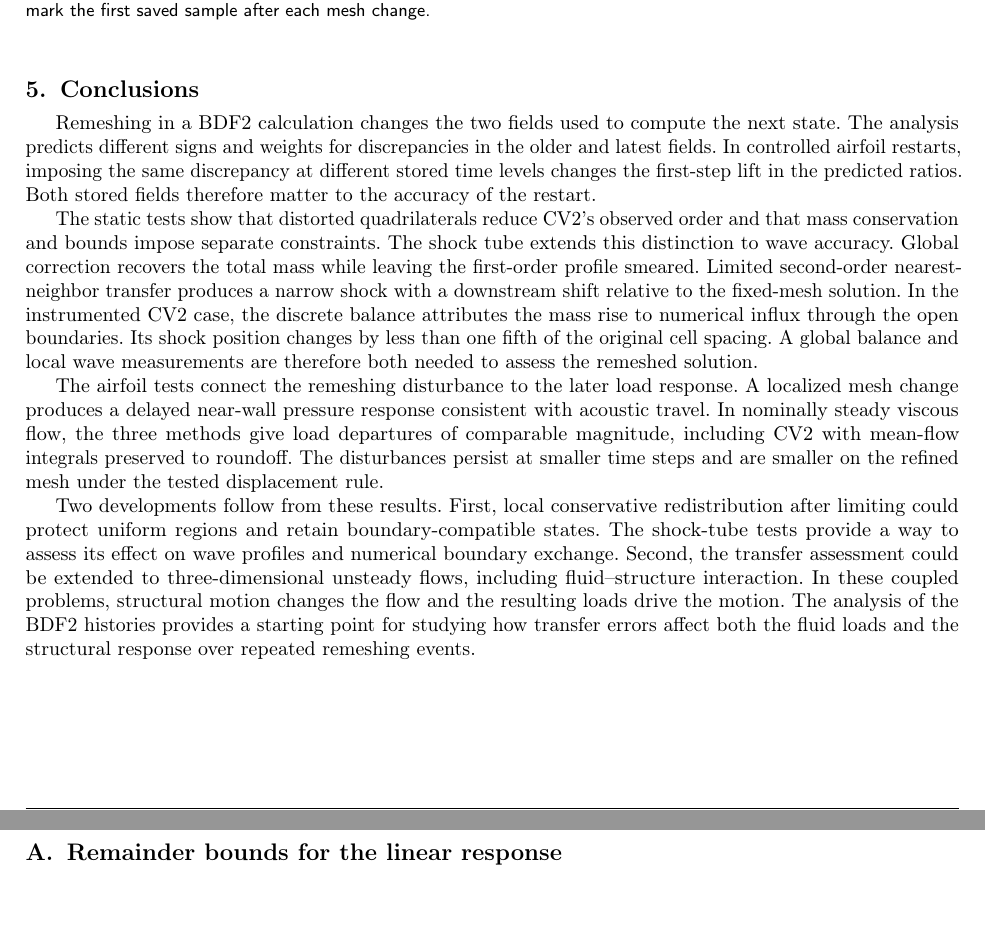
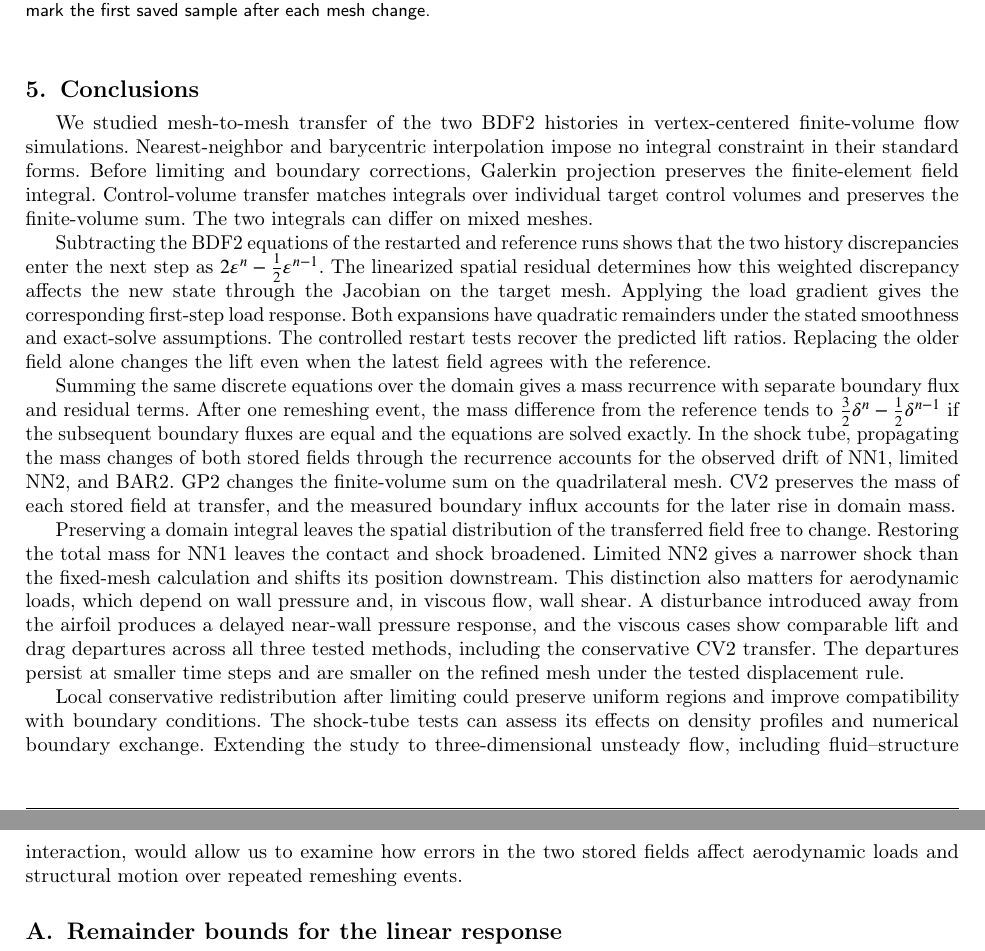
Before and after one commit to rois1995/InterpolationPaper, a LaTeX paper (paper.tex): two parts of pages 24 and 25 of 27, joined at a grey line, cut so that both start at the same text, the shorter picture padded with empty space. Compiled offline with pdfLaTeX; a LaTeX package or settings file that is missing is left out.

Commit message:
Connect the conclusions to the BDF2 derivation and conservation results

```diff
--- a/paper.tex
+++ b/paper.tex
@@ -850,13 +850,15 @@ Over the full Euler and coarse-mesh viscous records, the RMS coefficient departu
 \section{Conclusions}
 \label{sec:conclusions}
 
-Remeshing in a BDF2 calculation changes the two fields used to compute the next state. The analysis predicts different signs and weights for discrepancies in the older and latest fields. In controlled airfoil restarts, imposing the same discrepancy at different stored time levels changes the first-step lift in the predicted ratios. Both stored fields therefore matter to the accuracy of the restart.
+We studied mesh-to-mesh transfer of the two BDF2 histories in vertex-centered finite-volume flow simulations. Nearest-neighbor and barycentric interpolation impose no integral constraint in their standard forms. Before limiting and boundary corrections, Galerkin projection preserves the finite-element field integral. Control-volume transfer matches integrals over individual target control volumes and preserves the finite-volume sum. The two integrals can differ on mixed meshes.
 
-The static tests show that distorted quadrilaterals reduce CV2's observed order and that mass conservation and bounds impose separate constraints. The shock tube extends this distinction to wave accuracy. Global correction recovers the total mass while leaving the first-order profile smeared. Limited second-order nearest-neighbor transfer produces a narrow shock with a downstream shift relative to the fixed-mesh solution. In the instrumented CV2 case, the discrete balance attributes the mass rise to numerical influx through the open boundaries. Its shock position changes by less than one fifth of the original cell spacing. A global balance and local wave measurements are therefore both needed to assess the remeshed solution.
+Subtracting the BDF2 equations of the restarted and reference runs shows that the two history discrepancies enter the next step as $2\eps^n-\tfrac12\eps^{n-1}$. The linearized spatial residual determines how this weighted discrepancy affects the new state through the Jacobian on the target mesh. Applying the load gradient gives the corresponding first-step load response. Both expansions have quadratic remainders under the stated smoothness and exact-solve assumptions. The controlled restart tests recover the predicted lift ratios. Replacing the older field alone changes the lift even when the latest field agrees with the reference.
 
-The airfoil tests connect the remeshing disturbance to the later load response. A localized mesh change produces a delayed near-wall pressure response consistent with acoustic travel. In nominally steady viscous flow, the three methods give load departures of comparable magnitude, including CV2 with mean-flow integrals preserved to roundoff. The disturbances persist at smaller time steps and are smaller on the refined mesh under the tested displacement rule.
+Summing the same discrete equations over the domain gives a mass recurrence with separate boundary flux and residual terms. After one remeshing event, the mass difference from the reference tends to $\tfrac32\delta^n-\tfrac12\delta^{n-1}$ if the subsequent boundary fluxes are equal and the equations are solved exactly. In the shock tube, propagating the mass changes of both stored fields through the recurrence accounts for the observed drift of NN1, limited NN2, and BAR2. GP2 changes the finite-volume sum on the quadrilateral mesh. CV2 preserves the mass of each stored field at transfer, and the measured boundary influx accounts for the later rise in domain mass.
 
-Two developments follow from these results. First, local conservative redistribution after limiting could protect uniform regions and retain boundary-compatible states. The shock-tube tests provide a way to assess its effect on wave profiles and numerical boundary exchange. Second, the transfer assessment could be extended to three-dimensional unsteady flows, including fluid--structure interaction. In these coupled problems, structural motion changes the flow and the resulting loads drive the motion. The analysis of the BDF2 histories provides a starting point for studying how transfer errors affect both the fluid loads and the structural response over repeated remeshing events.
+Preserving a domain integral leaves the spatial distribution of the transferred field free to change. Restoring the total mass for NN1 leaves the contact and shock broadened. Limited NN2 gives a narrower shock than the fixed-mesh calculation and shifts its position downstream. This distinction also matters for aerodynamic loads, which depend on wall pressure and, in viscous flow, wall shear. A disturbance introduced away from the airfoil produces a delayed near-wall pressure response, and the viscous cases show comparable lift and drag departures across all three tested methods, including the conservative CV2 transfer. The departures persist at smaller time steps and are smaller on the refined mesh under the tested displacement rule.
+
+Local conservative redistribution after limiting could preserve uniform regions and improve compatibility with boundary conditions. The shock-tube tests can assess its effects on density profiles and numerical boundary exchange. Extending the study to three-dimensional unsteady flow, including fluid--structure interaction, would allow us to examine how errors in the two stored fields affect aerodynamic loads and structural motion over repeated remeshing events.
 
 \FloatBarrier
 \appendix
```
Also changed, not shown: submission/figures/figure_captions.tex (+1 -1 lines), submission/figures/figure_captions.txt (+1 -1 lines), paper.pdf, paper.tex (2 more changed lines).
